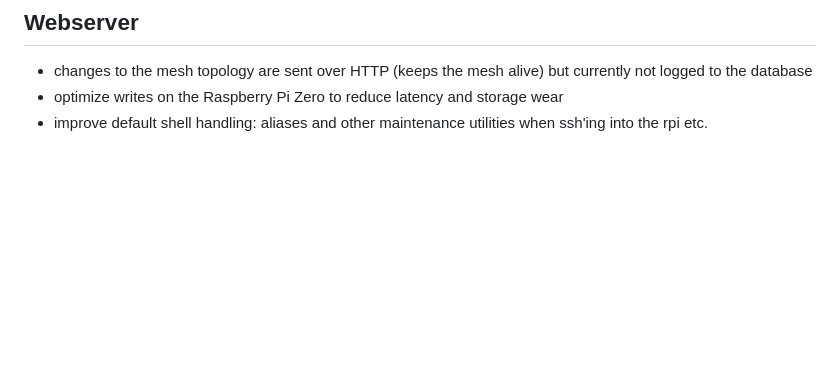
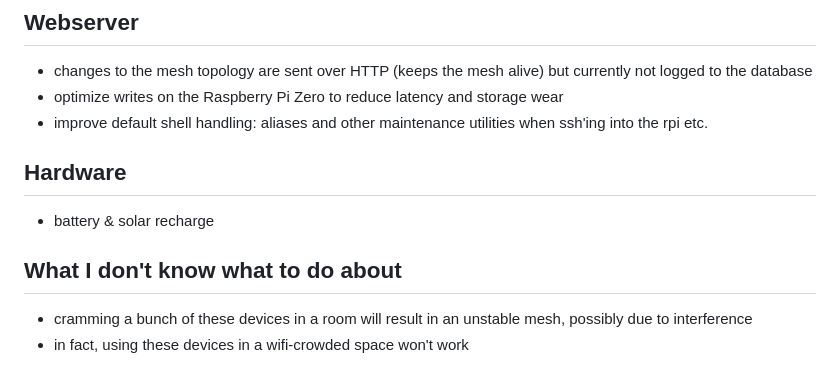
Before and after one commit to GuillaumeRossolini/griotte, a Markdown page: README.md, the part around the change. Drawn GitHub-style; blank space fills up the shorter version.

Commit message:
More wishlist and known bugs

```diff
--- a/README.md
+++ b/README.md
@@ -388,3 +388,10 @@ PAUSE
 * changes to the mesh topology are sent over HTTP (keeps the mesh alive) but currently not logged to the database
 * optimize writes on the Raspberry Pi Zero to reduce latency and storage wear
 * improve default shell handling: aliases and other maintenance utilities when ssh'ing into the rpi etc.
+
+## Hardware
+* battery & solar recharge
+
+## What I don't know what to do about
+* cramming a bunch of these devices in a room will result in an unstable mesh, possibly due to interference
+* in fact, using these devices in a wifi-crowded space won't work
```
